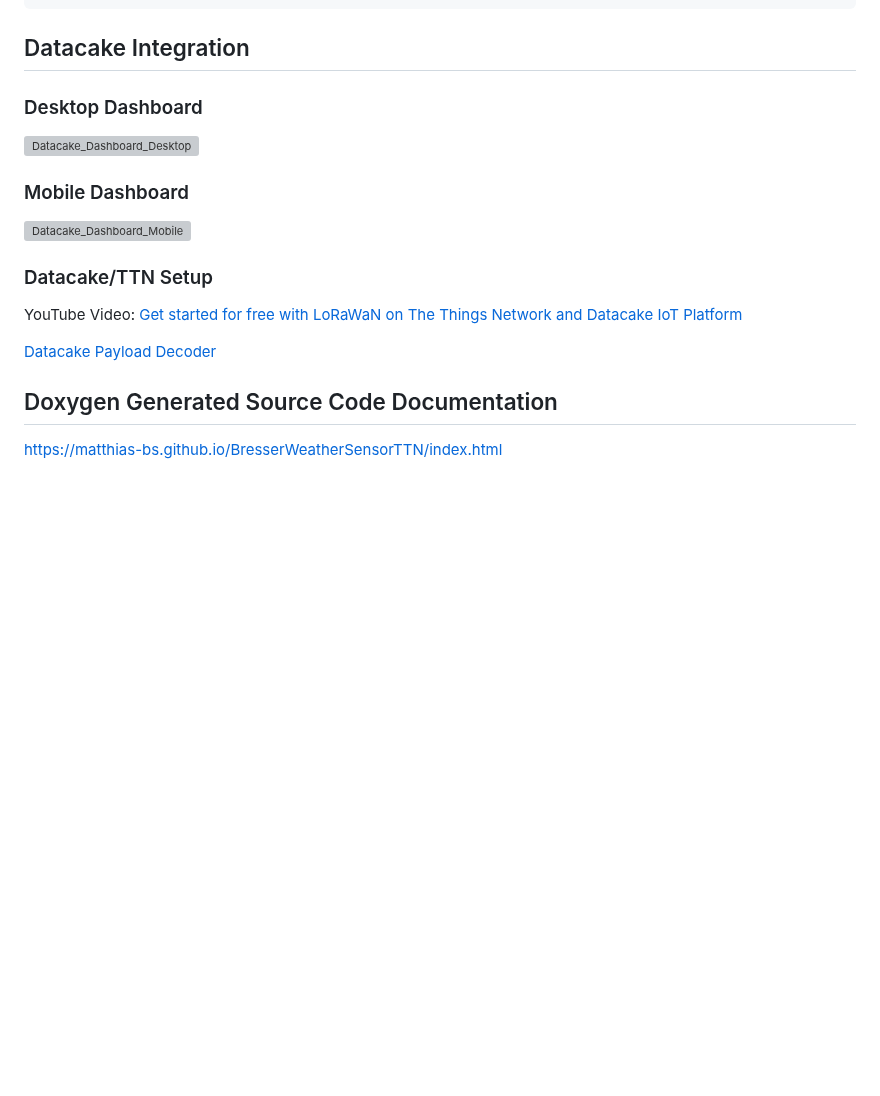
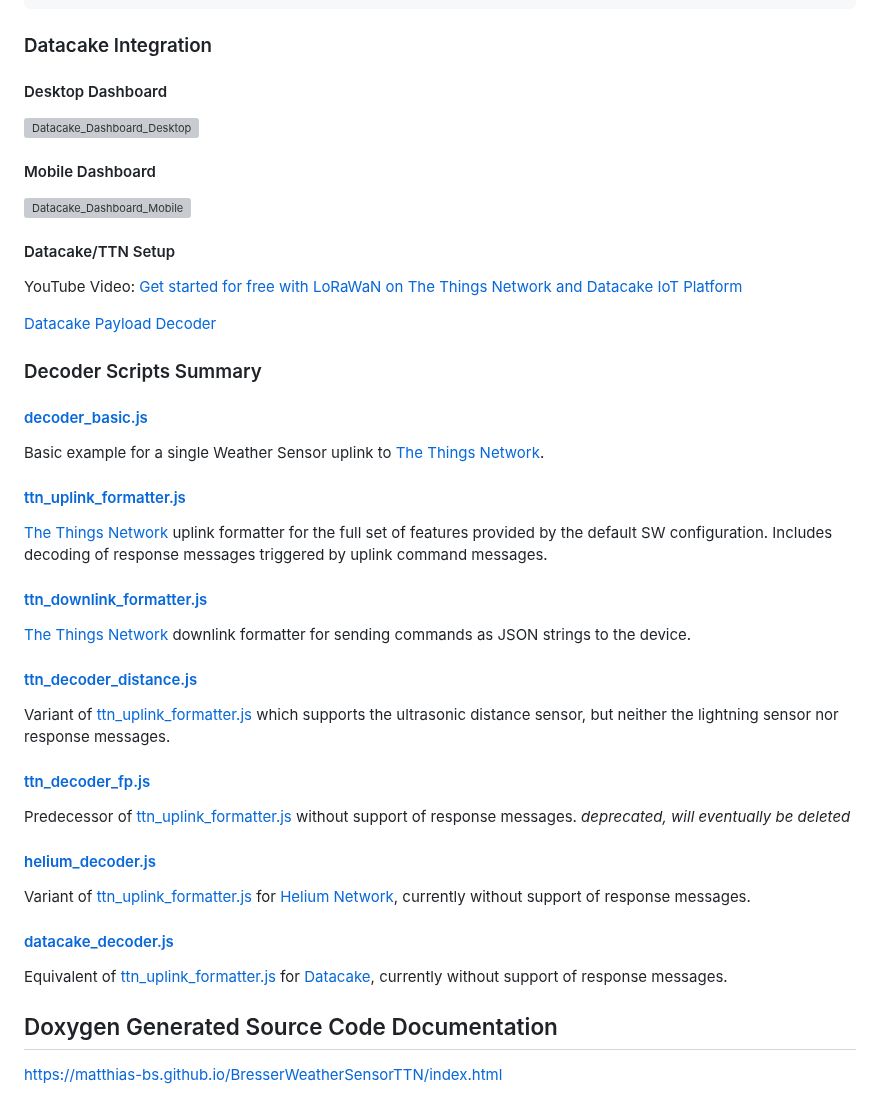
Before and after one commit to matthias-bs/BresserWeatherSensorTTN, a Markdown page: README.md, the part around the change. Drawn GitHub-style; blank space fills up the shorter version; grey boxes are pictures that could not be loaded.

````diff
--- a/README.md
+++ b/README.md
@@ -352,20 +352,50 @@ rx = {[...],"decoded":{"payload":{"air_temp_c":"13.5","battery_v":4197,"humidity
 "supply_v":4210,"water_temp_c":"-30.0","wind_avg_meter_sec":"1.9","wind_direction_deg":"282.0","wind_gust_meter_sec":"2.0"},
 "status":"success"}, [...]
 ```
-## Datacake Integration
+### Datacake Integration
 
-### Desktop Dashboard
+#### Desktop Dashboard
 
 ![Datacake_Dashboard_Desktop](https://github.com/matthias-bs/BresserWeatherSensorTTN/assets/83612361/2a876ba1-06b9-4ea3-876c-2fad3d559b01)
 
-### Mobile Dashboard
+#### Mobile Dashboard
 ![Datacake_Dashboard_Mobile](https://github.com/matthias-bs/BresserWeatherSensorTTN/assets/83612361/fbc0948c-bfd8-4d7d-9780-c113d576d3cf)
 
-### Datacake/TTN Setup
+#### Datacake/TTN Setup
 
 YouTube Video: [Get started for free with LoRaWaN on The Things Network and Datacake IoT Platform](https://youtu.be/WGVFgYp3k3s)
 
 [Datacake Payload Decoder](scripts/datacake_decoder.js)
+
+### Decoder Scripts Summary
+
+#### [decoder_basic.js](scripts/decoder_basic.js)
+
+Basic example for a single Weather Sensor uplink to [The Things Network](https://www.thethingsnetwork.org/).
+
+#### [ttn_uplink_formatter.js](scripts/ttn_uplink_formatter.js)
+
+[The Things Network](https://www.thethingsnetwork.org/) uplink formatter for the full set of features provided by the default SW configuration. Includes decoding of response messages triggered by uplink command messages.
+
+#### [ttn_downlink_formatter.js](scripts/ttn_downlink_formatter.js)
+
+[The Things Network](https://www.thethingsnetwork.org/) downlink formatter for sending commands as JSON strings to the device.
+
+#### [ttn_decoder_distance.js](scripts/ttn_decoder_distance.js)
+
+Variant of [ttn_uplink_formatter.js](scripts/ttn_uplink_formatter.js) which supports the ultrasonic distance sensor, but neither the lightning sensor nor response messages.
+
+#### [ttn_decoder_fp.js](scripts/ttn_decoder_fp.js)
+
+Predecessor of [ttn_uplink_formatter.js](scripts/ttn_uplink_formatter.js) without support of response messages. *deprecated, will eventually be deleted*
+
+#### [helium_decoder.js](scripts/helium_decoder.js)
+
+Variant of [ttn_uplink_formatter.js](scripts/ttn_uplink_formatter.js) for [Helium Network](https://www.helium.com/), currently without support of response messages.
+
+#### [datacake_decoder.js](scripts/datacake_decoder.js)
+
+Equivalent of [ttn_uplink_formatter.js](scripts/ttn_uplink_formatter.js) for [Datacake](https://datacake.co/), currently without support of response messages.
 
 ## Doxygen Generated Source Code Documentation
 
````
